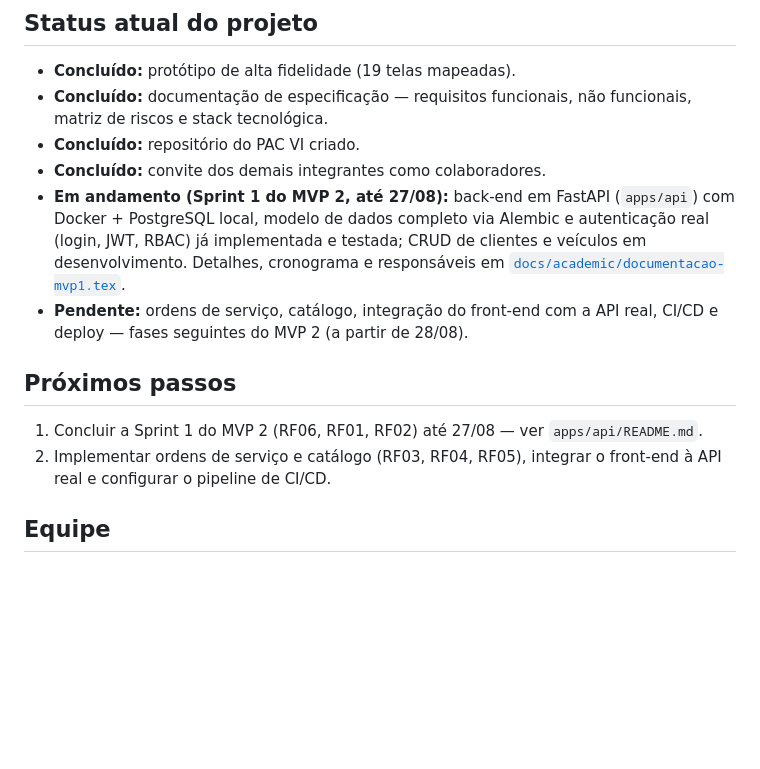
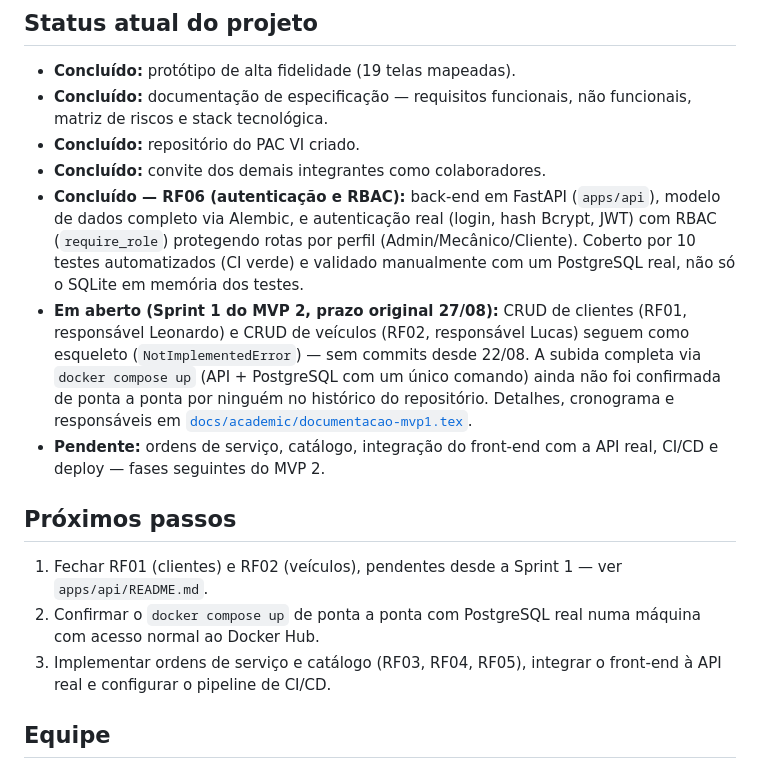
Before and after one commit to miguettohuertas/torque-gestao, a Markdown page: README.md, the part around the change. Drawn GitHub-style; blank space fills up the shorter version.

```diff
--- a/README.md
+++ b/README.md
@@ -104,13 +104,15 @@ torque-gestao/
 - **Concluído:** documentação de especificação — requisitos funcionais, não funcionais, matriz de riscos e stack tecnológica.
 - **Concluído:** repositório do PAC VI criado.
 - **Concluído:** convite dos demais integrantes como colaboradores.
-- **Em andamento (Sprint 1 do MVP 2, até 27/08):** back-end em FastAPI (`apps/api`) com Docker + PostgreSQL local, modelo de dados completo via Alembic e autenticação real (login, JWT, RBAC) já implementada e testada; CRUD de clientes e veículos em desenvolvimento. Detalhes, cronograma e responsáveis em [`docs/academic/documentacao-mvp1.tex`](docs/academic/documentacao-mvp1.tex).
-- **Pendente:** ordens de serviço, catálogo, integração do front-end com a API real, CI/CD e deploy — fases seguintes do MVP 2 (a partir de 28/08).
+- **Concluído — RF06 (autenticação e RBAC):** back-end em FastAPI (`apps/api`), modelo de dados completo via Alembic, e autenticação real (login, hash Bcrypt, JWT) com RBAC (`require_role`) protegendo rotas por perfil (Admin/Mecânico/Cliente). Coberto por 10 testes automatizados (CI verde) e validado manualmente com um PostgreSQL real, não só o SQLite em memória dos testes.
+- **Em aberto (Sprint 1 do MVP 2, prazo original 27/08):** CRUD de clientes (RF01, responsável Leonardo) e CRUD de veículos (RF02, responsável Lucas) seguem como esqueleto (`NotImplementedError`) — sem commits desde 22/08. A subida completa via `docker compose up` (API + PostgreSQL com um único comando) ainda não foi confirmada de ponta a ponta por ninguém no histórico do repositório. Detalhes, cronograma e responsáveis em [`docs/academic/documentacao-mvp1.tex`](docs/academic/documentacao-mvp1.tex).
+- **Pendente:** ordens de serviço, catálogo, integração do front-end com a API real, CI/CD e deploy — fases seguintes do MVP 2.
 
 ## Próximos passos
 
-1. Concluir a Sprint 1 do MVP 2 (RF06, RF01, RF02) até 27/08 — ver `apps/api/README.md`.
-2. Implementar ordens de serviço e catálogo (RF03, RF04, RF05), integrar o front-end à API real e configurar o pipeline de CI/CD.
+1. Fechar RF01 (clientes) e RF02 (veículos), pendentes desde a Sprint 1 — ver `apps/api/README.md`.
+2. Confirmar o `docker compose up` de ponta a ponta com PostgreSQL real numa máquina com acesso normal ao Docker Hub.
+3. Implementar ordens de serviço e catálogo (RF03, RF04, RF05), integrar o front-end à API real e configurar o pipeline de CI/CD.
 
 ## Equipe
 
```
Also changed, not shown: apps/api/README.md (+10 -2 lines).
